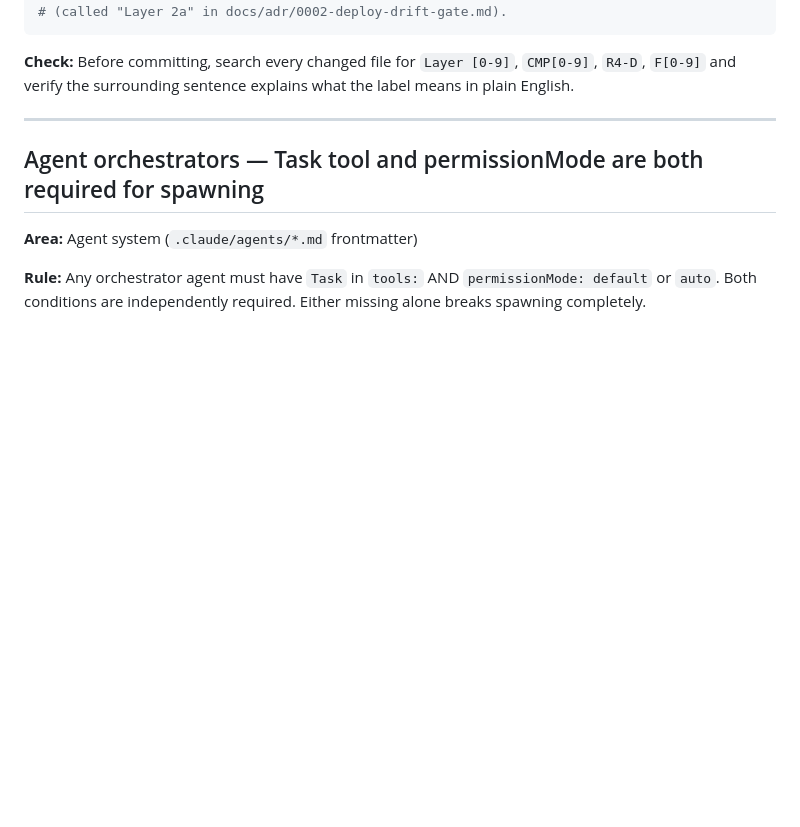
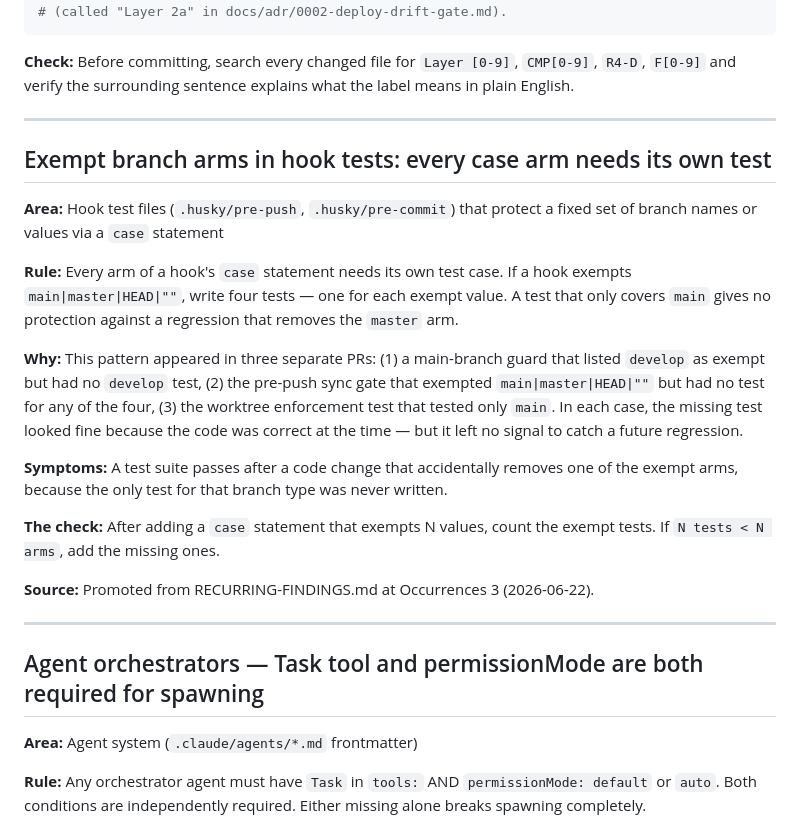
Before and after one commit to tannerolsen7/agent-harness, a Markdown page: PITFALLS.md, the part around the change. GitHub-like rendering; blank space fills up the shorter version.

````diff
--- a/PITFALLS.md
+++ b/PITFALLS.md
@@ -47,6 +47,22 @@ Check this file before any `/cr` pass. If you see a pattern here in a diff, flag
 ```
 
 **Check:** Before committing, search every changed file for `Layer [0-9]`, `CMP[0-9]`, `R4-D`, `F[0-9]` and verify the surrounding sentence explains what the label means in plain English.
+
+---
+
+## Exempt branch arms in hook tests: every case arm needs its own test
+
+**Area:** Hook test files (`.husky/pre-push`, `.husky/pre-commit`) that protect a fixed set of branch names or values via a `case` statement
+
+**Rule:** Every arm of a hook's `case` statement needs its own test case. If a hook exempts `main|master|HEAD|""`, write four tests — one for each exempt value. A test that only covers `main` gives no protection against a regression that removes the `master` arm.
+
+**Why:** This pattern appeared in three separate PRs: (1) a main-branch guard that listed `develop` as exempt but had no `develop` test, (2) the pre-push sync gate that exempted `main|master|HEAD|""` but had no test for any of the four, (3) the worktree enforcement test that tested only `main`. In each case, the missing test looked fine because the code was correct at the time — but it left no signal to catch a future regression.
+
+**Symptoms:** A test suite passes after a code change that accidentally removes one of the exempt arms, because the only test for that branch type was never written.
+
+**The check:** After adding a `case` statement that exempts N values, count the exempt tests. If `N tests < N arms`, add the missing ones.
+
+**Source:** Promoted from RECURRING-FINDINGS.md at Occurrences 3 (2026-06-22).
 
 ---
 
````
Also changed, not shown: docs/RECURRING-FINDINGS.md (+20 -4 lines).
